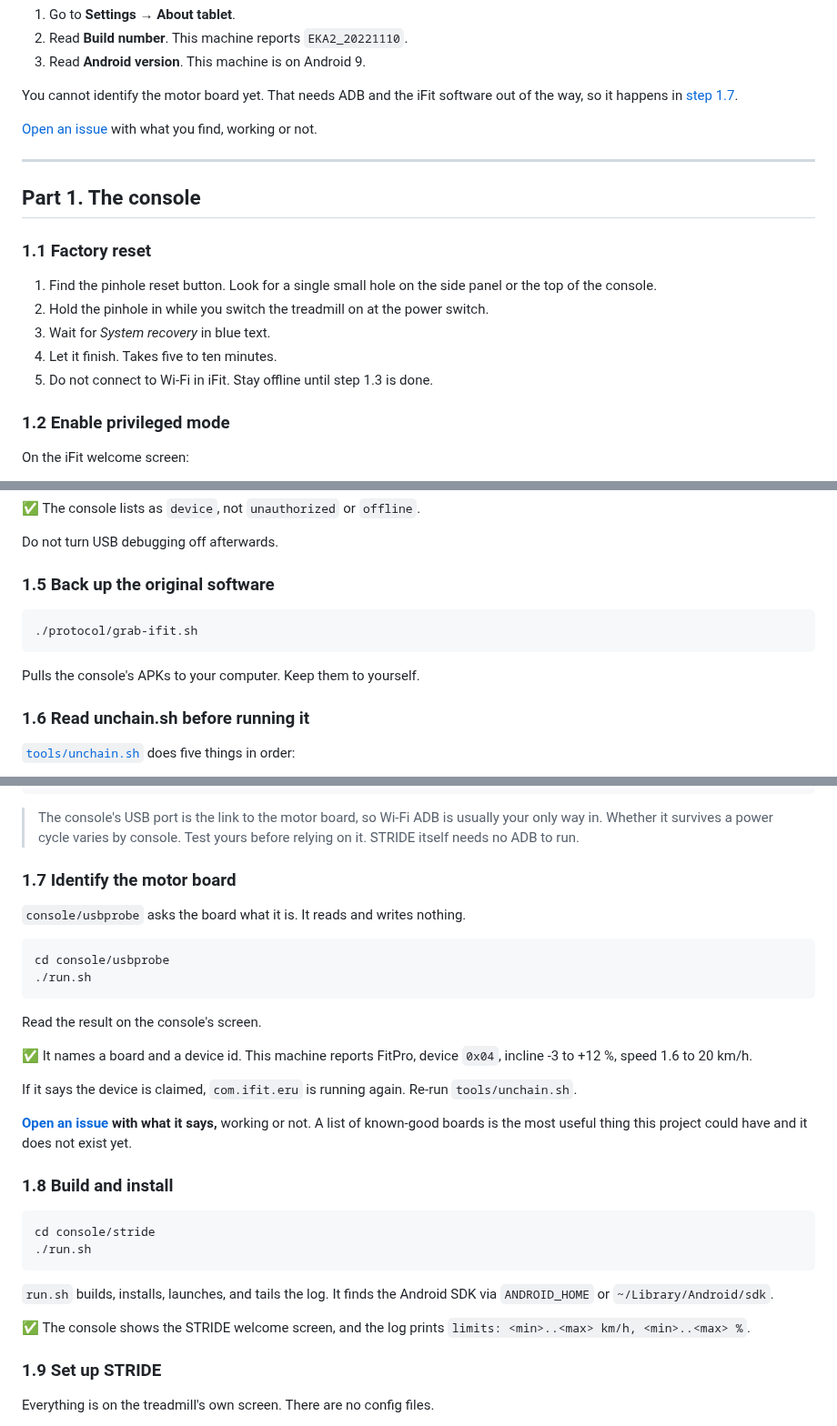
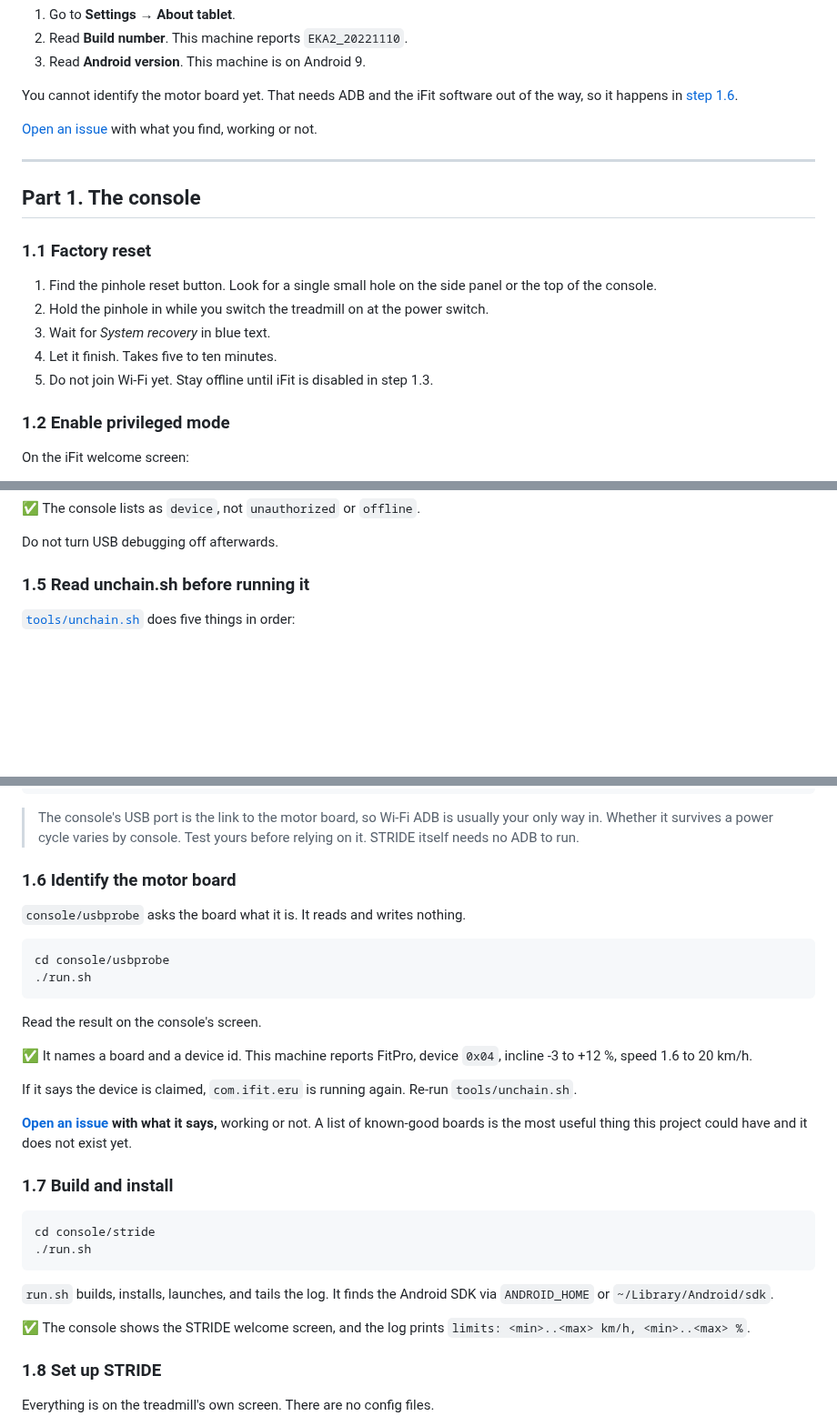
Before and after one commit to 1h8fulkat/strideApp, a Markdown page: docs/INSTALL.md, 3 parts joined by grey strips. Shown at 91% size. Drawn GitHub-style; blank space fills up the shorter version.

Commit message:
The backup step was ours, not the reader's
grab-ifit.sh pulled the iFit APKs off the console so they could be taken apart.
That was the work of decoding the board, and it is done. A person installing
STRIDE has no use for the output, and the step sat awkwardly anyway: it came
after 1.3 had already told them to uninstall the app it was copying.

Removed from the flow. The script stays in protocol/ for anyone who wants to
look at the original software. Steps renumber to 1.5 through 1.8.

1.1 now says what it means about staying offline. The point is not to avoid
Wi-Fi forever, it is to keep iFit off the network until it is disabled, and
joining is step 1.4.

Co-Authored-By: Claude Opus 5 <noreply@anthropic.com>
Claude-Session: https://claude.ai/code/session_01Ljkw9vVNFZJLqhD8VbnNJN

````diff
--- a/docs/INSTALL.md
+++ b/docs/INSTALL.md
@@ -55,7 +55,7 @@ What you can check right now, on the console's own screen:
 3. Read **Android version**. This machine is on Android 9.
 
 You cannot identify the motor board yet. That needs ADB and the iFit software
-out of the way, so it happens in [step 1.7](#17-identify-the-motor-board).
+out of the way, so it happens in [step 1.6](#16-identify-the-motor-board).
 
 [Open an issue](https://github.com/keranm/strideApp/issues) with what you find,
 working or not.
@@ -71,7 +71,7 @@ working or not.
 2. Hold the pinhole in while you switch the treadmill on at the power switch.
 3. Wait for *System recovery* in blue text.
 4. Let it finish. Takes five to ten minutes.
-5. Do not connect to Wi-Fi in iFit. Stay offline until step 1.3 is done.
+5. Do not join Wi-Fi yet. Stay offline until iFit is disabled in step 1.3.
 
 ### 1.2 Enable privileged mode
 
@@ -146,15 +146,7 @@ adb devices
 
 Do not turn USB debugging off afterwards.
 
-### 1.5 Back up the original software
-
-```sh
-./protocol/grab-ifit.sh
-```
-
-Pulls the console's APKs to your computer. Keep them to yourself.
-
-### 1.6 Read unchain.sh before running it
+### 1.5 Read unchain.sh before running it
 
 [`tools/unchain.sh`](../tools/unchain.sh) does five things in order:
 
@@ -175,7 +167,7 @@ undoes the home-app change.
 > usually your only way in. Whether it survives a power cycle varies by
 > console. Test yours before relying on it. STRIDE itself needs no ADB to run.
 
-### 1.7 Identify the motor board
+### 1.6 Identify the motor board
 
 `console/usbprobe` asks the board what it is. It reads and writes nothing.
 
@@ -196,7 +188,7 @@ If it says the device is claimed, `com.ifit.eru` is running again. Re-run
 says,** working or not. A list of known-good boards is the most useful thing
 this project could have and it does not exist yet.
 
-### 1.8 Build and install
+### 1.7 Build and install
 
 ```sh
 cd console/stride
@@ -209,7 +201,7 @@ SDK via `ANDROID_HOME` or `~/Library/Android/sdk`.
 ✅ The console shows the STRIDE welcome screen, and the log prints
 `limits: <min>..<max> km/h, <min>..<max> %`.
 
-### 1.9 Set up STRIDE
+### 1.8 Set up STRIDE
 
 Everything is on the treadmill's own screen. There are no config files.
 
````
